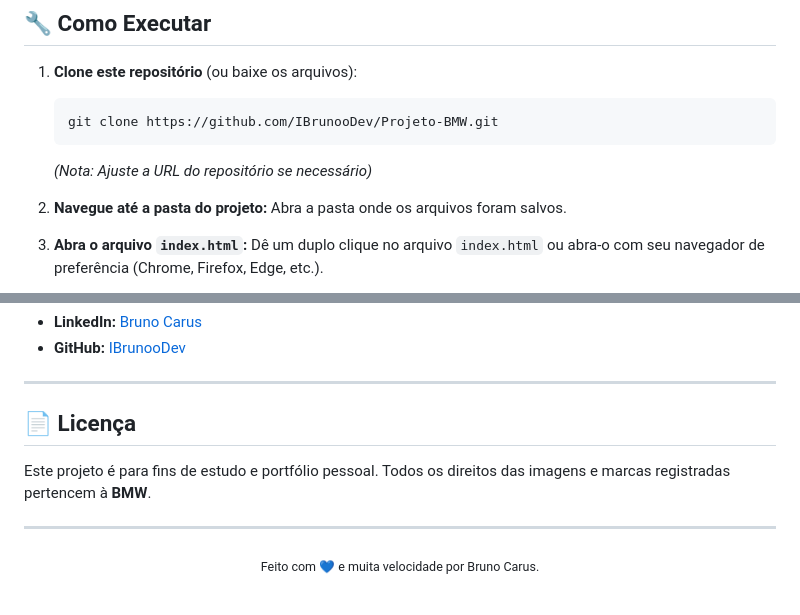
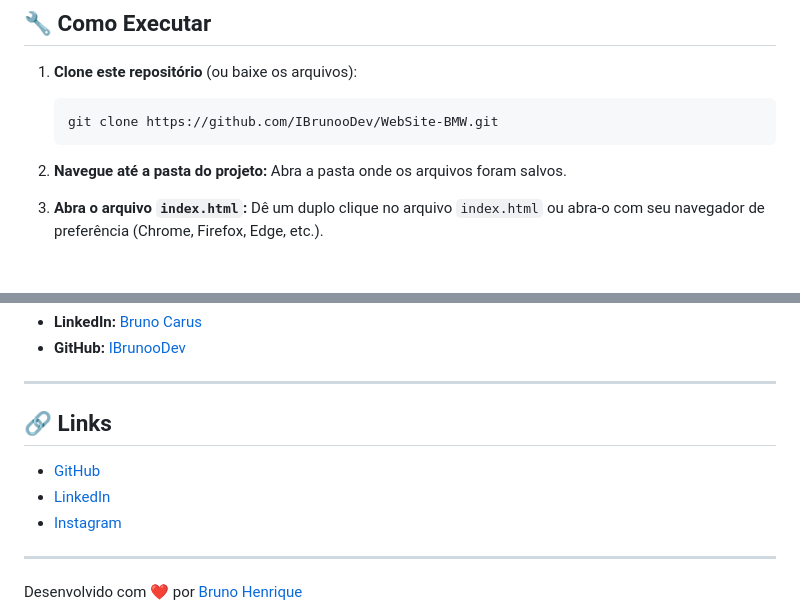
Before and after one commit to IBrunooDev/WebSite-BMW, a Markdown page: README.md, 2 parts joined by grey strips. Drawn GitHub-style; blank space fills up the shorter version.

````diff
--- a/README.md
+++ b/README.md
@@ -62,9 +71,8 @@ Projeto - BMW/
 
 1. **Clone este repositório** (ou baixe os arquivos):
    ```bash
-   git clone https://github.com/IBrunooDev/Projeto-BMW.git
+   git clone https://github.com/IBrunooDev/WebSite-BMW.git
    ```
-   *(Nota: Ajuste a URL do repositório se necessário)*
 
 2. **Navegue até a pasta do projeto:**
    Abra a pasta onde os arquivos foram salvos.
@@ -83,12 +91,11 @@ Desenvolvido por **Bruno Carus** (IBrunooDev).
 
 ---
 
-## 📄 Licença
+## 🔗 Links
 
-Este projeto é para fins de estudo e portfólio pessoal. Todos os direitos das imagens e marcas registradas pertencem à **BMW**.
-
+- [GitHub](https://github.com/IBrunooDev)
+- [LinkedIn](https://www.linkedin.com/in/brunocarus/?originalSubdomain=br)
+- [Instagram](https://www.instagram.com/ibrunoodev/)
 ---
 
-<div align="center">
-  <sub>Feito com 💙 e muita velocidade por Bruno Carus.</sub>
-</div>
+Desenvolvido com ❤️ por [Bruno Henrique](https://github.com/IBrunooDev)
````
Also changed, not shown: other parts of README.md (+9 -0 lines).
